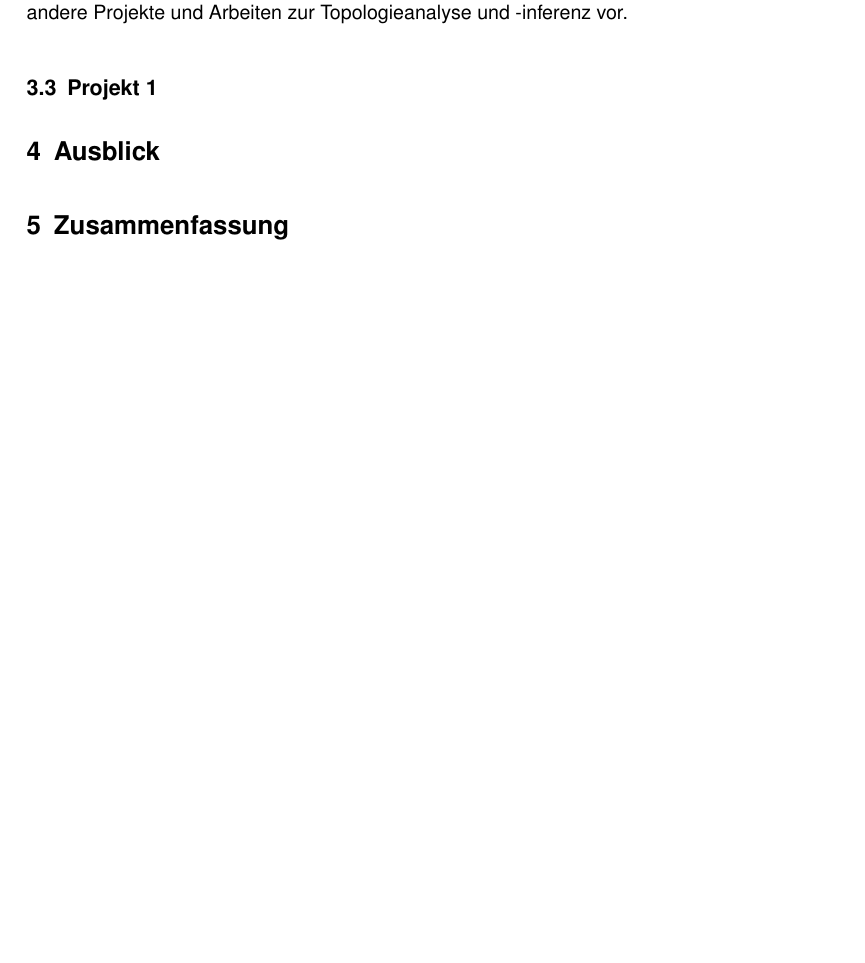
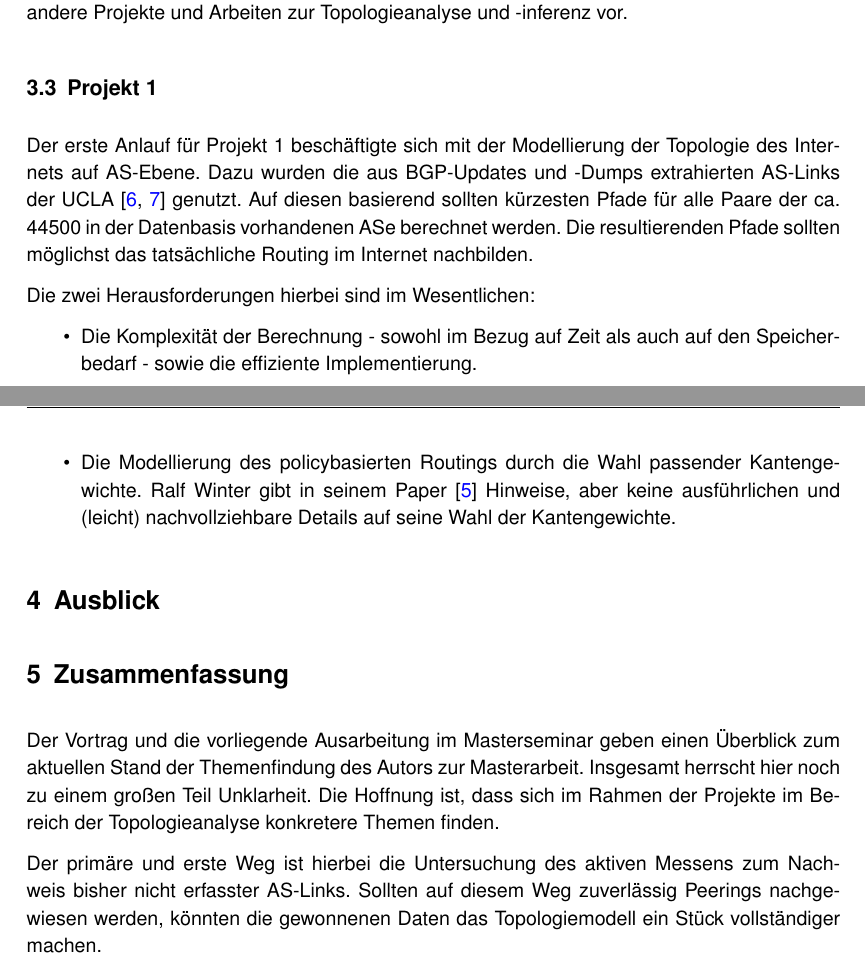
Before and after one commit to hamburger1984/seminar, a LaTeX document (ausarbeitung/ausarbeitung.tex, which reads ausarbeitung/kapitel/schluss.tex, ausarbeitung/kapitel/vorarbeiten.tex): part of page 4 of 5 before the commit and two parts of pages 4 and 5 of 6 after it, the two joined at a grey line, cut so that both start at the same text, the shorter picture padded with empty space. Compiled offline with pdfLaTeX; an older LaTeX class or package is replaced by its successor.

Commit message:
some more content..

```diff
--- a/ausarbeitung/kapitel/schluss.tex
+++ b/ausarbeitung/kapitel/schluss.tex
@@ -2,3 +2,9 @@
 % Schluss
 %---------------------------------------------------------------------------------------------------
 \section{Zusammenfassung}\label{sec:schluss}
+Der Vortrag und die vorliegende Ausarbeitung im Masterseminar geben einen Überblick zum aktuellen Stand der Themenfindung des Autors zur Masterarbeit.
+Insgesamt herrscht hier noch zu einem großen Teil Unklarheit.
+Die Hoffnung ist, dass sich im Rahmen der Projekte im Bereich der Topologieanalyse konkretere Themen finden.
+
+Der primäre und erste Weg ist hierbei die Untersuchung des aktiven Messens zum Nachweis bisher nicht erfasster AS-Links.
+Sollten auf diesem Weg zuverlässig Peerings nachgewiesen werden, könnten die gewonnenen Daten das Topologiemodell ein Stück vollständiger machen.
--- a/ausarbeitung/kapitel/vorarbeiten.tex
+++ b/ausarbeitung/kapitel/vorarbeiten.tex
@@ -22,4 +22,15 @@ Weiterhin schien die Anpassung und Anwendung der Toolchain für andere Länder u
 Vortrag und Ausarbeitung~\cite{KrohnAW2} im Rahmen der Veranstaltung Anwendung 2 stellte verschiedene andere Projekte und Arbeiten zur Topologieanalyse und -inferenz vor.
 
 
+
 \subsection{Projekt 1}
+Der erste Anlauf für Projekt 1 beschäftigte sich mit der Modellierung der Topologie des Internets auf AS-Ebene.
+Dazu wurden die aus BGP-Updates und -Dumps extrahierten AS-Links der UCLA~\cite{ucla-topology, Zhang:2005:CIA:1052812.1052825} genutzt.
+Auf diesen basierend sollten kürzesten Pfade für alle Paare der ca. 44500 in der Datenbasis vorhandenen ASe berechnet werden. %all-pair-shortest-path Algorithmus implementiert
+Die resultierenden Pfade sollten möglichst das tatsächliche Routing im Internet nachbilden.
+
+Die zwei Herausforderungen hierbei sind im Wesentlichen:
+\begin{itemize}
+  \item Die Komplexität der Berechnung - sowohl im Bezug auf Zeit als auch auf den Speicherbedarf - sowie die effiziente Implementierung.
+  \item Die Modellierung des policybasierten Routings durch die Wahl passender Kantengewichte. Ralf Winter gibt in seinem Paper~\cite{Winter:2009:MIR:1577959.1577976} Hinweise, aber keine ausführlichen und (leicht) nachvollziehbare Details auf seine Wahl der Kantengewichte.
+\end{itemize}
```
Also changed, not shown: ausarbeitung/ausarbeitung.tex (+2 -0 lines), 1 other file.
